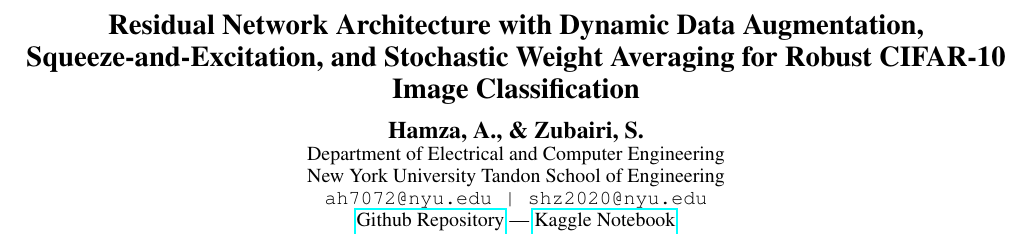
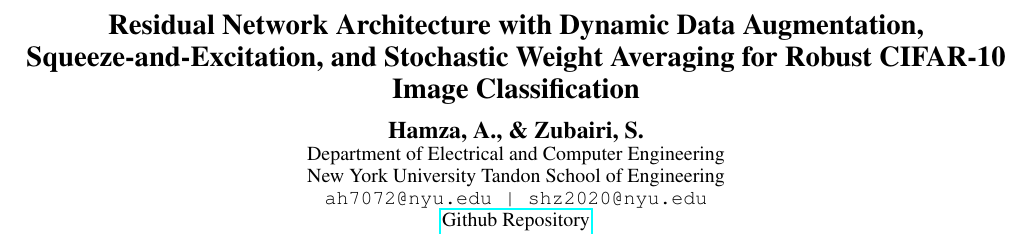
Before and after one commit to saadhzubairi/deep-learning-mini-projects, a LaTeX paper (report/main.tex): part of page 1 of 5, cut so that both start at the same text. Compiled offline with pdfLaTeX.

Commit message:
fixed links in the report

```diff
--- a/report/main.tex
+++ b/report/main.tex
@@ -27,7 +27,7 @@
 Department of Electrical and Computer Engineering\\
 New York University Tandon School of Engineering\\
 \texttt{ah7072@nyu.edu | shz2020@nyu.edu}\\
-\href{https://github.com/hurryingauto3/ece-gy-7143-deeplearning/tree/main/project_1}{Github Repository} | \href{https://www.kaggle.com/code/hurryingauto3/notebookeb139646e3}{Kaggle Notebook}
+\href{https://github.com/saadhzubairi/deep-learning-mini-projects}{Github Repository}
 }
 \maketitle
 \begin{abstract}
```
Also changed, not shown: report/main.pdf, 3 other files.
